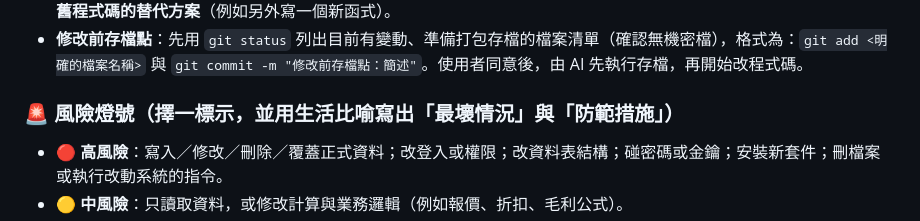
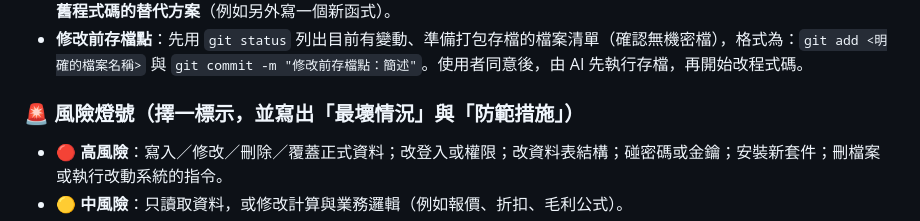
Before and after one commit to faldn3-cpu/shihlin-fa-pwa, a Markdown page: GEMINI.md, the part around the change. GitHub-like rendering.

Commit message:
更新 GEMINI.md 指導原則

```diff
--- a/GEMINI.md
+++ b/GEMINI.md
@@ -29,7 +29,7 @@
 - **⚠️ 既有功能連動警告**：沒有就寫「無」；有的話必須寫出：動到哪段舊功能／為什麼必須動／可能的副作用／**完全不碰舊程式碼的替代方案**（例如另外寫一個新函式）。
 - **修改前存檔點**：先用 `git status` 列出目前有變動、準備打包存檔的檔案清單（確認無機密檔），格式為：`git add <明確的檔案名稱>` 與 `git commit -m "修改前存檔點：簡述"`。使用者同意後，由 AI 先執行存檔，再開始改程式碼。
 
-### 🚨 風險燈號（擇一標示，並用生活比喻寫出「最壞情況」與「防範措施」）
+### 🚨 風險燈號（擇一標示，並寫出「最壞情況」與「防範措施」）
 - 🔴 **高風險**：寫入／修改／刪除／覆蓋正式資料；改登入或權限；改資料表結構；碰密碼或金鑰；安裝新套件；刪檔案或執行改動系統的指令。
 - 🟡 **中風險**：只讀取資料，或修改計算與業務邏輯（例如報價、折扣、毛利公式）。
 - 🟢 **低風險**：純排版、文字、顏色調整，且不會多顯示任何敏感欄位（例如成本、毛利）。
```
